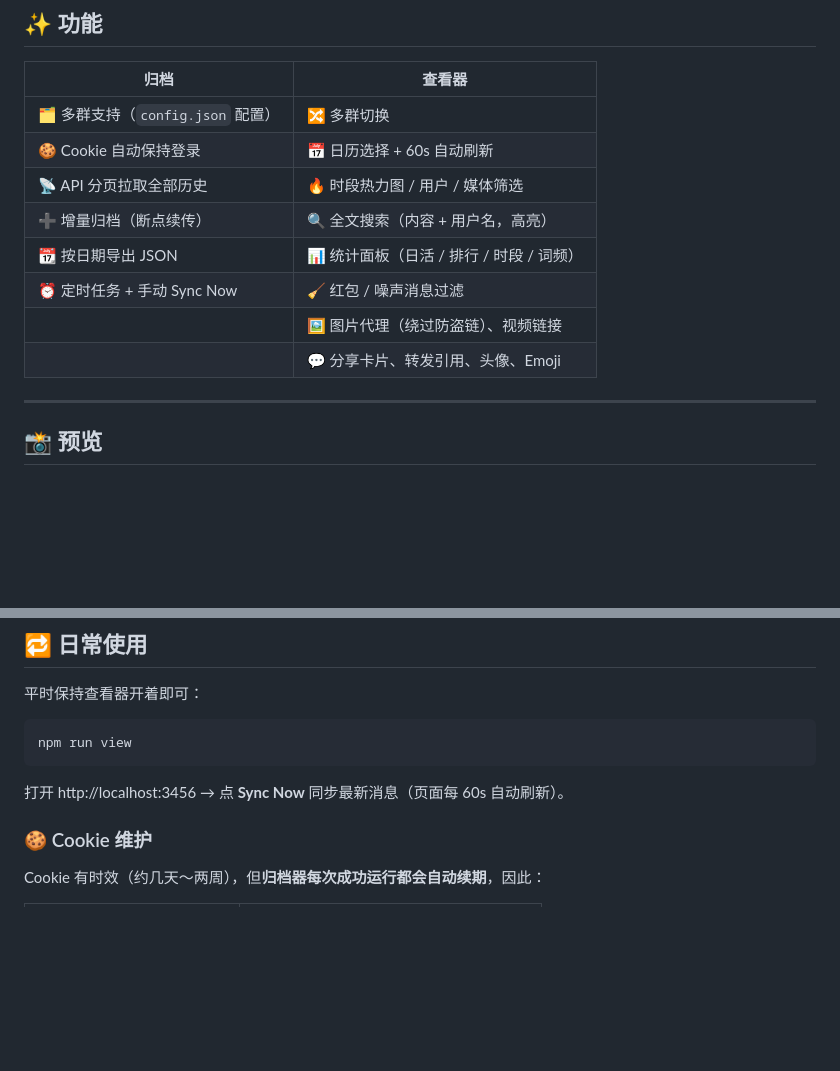
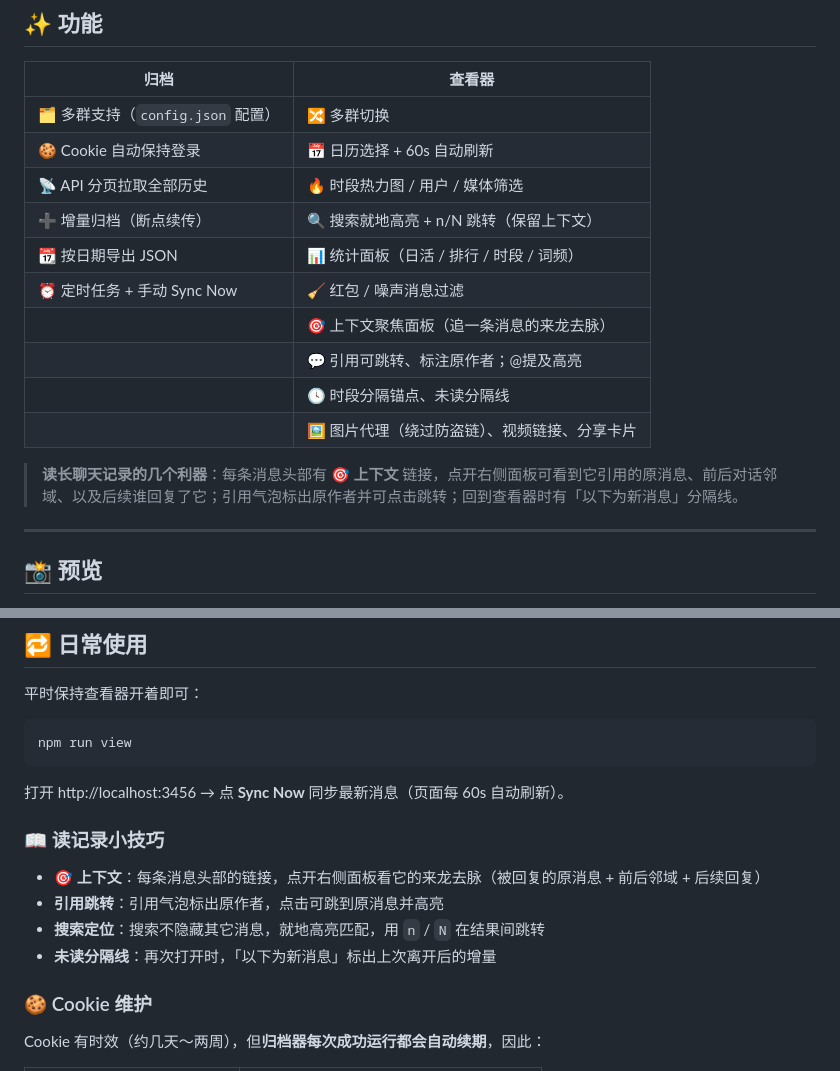
Before and after one commit to alloevil/weibo-chat-auto, a Markdown page: README.md, 2 parts joined by grey strips. Drawn GitHub-style; blank space fills up the shorter version.

Commit message:
Document new reading features in README
Add context-focus panel, jumpable/authored quotes, @mention highlight,
period/unread dividers, and locate-style search to the feature table,
plus a "读记录小技巧" subsection under daily use.

Co-Authored-By: Claude Opus 4.7 <noreply@anthropic.com>

````diff
--- a/README.md
+++ b/README.md
@@ -22,11 +22,15 @@
 | 🗂 多群支持（`config.json` 配置） | 🔀 多群切换 |
 | 🍪 Cookie 自动保持登录 | 📅 日历选择 + 60s 自动刷新 |
 | 📡 API 分页拉取全部历史 | 🔥 时段热力图 / 用户 / 媒体筛选 |
-| ➕ 增量归档（断点续传） | 🔍 全文搜索（内容 + 用户名，高亮） |
+| ➕ 增量归档（断点续传） | 🔍 搜索就地高亮 + n/N 跳转（保留上下文） |
 | 📆 按日期导出 JSON | 📊 统计面板（日活 / 排行 / 时段 / 词频） |
 | ⏰ 定时任务 + 手动 Sync Now | 🧹 红包 / 噪声消息过滤 |
-| | 🖼 图片代理（绕过防盗链）、视频链接 |
-| | 💬 分享卡片、转发引用、头像、Emoji |
+| | 🎯 上下文聚焦面板（追一条消息的来龙去脉） |
+| | 💬 引用可跳转、标注原作者；@提及高亮 |
+| | 🕓 时段分隔锚点、未读分隔线 |
+| | 🖼 图片代理（绕过防盗链）、视频链接、分享卡片 |
+
+> **读长聊天记录的几个利器**：每条消息头部有 **🎯 上下文** 链接，点开右侧面板可看到它引用的原消息、前后对话邻域、以及后续谁回复了它；引用气泡标出原作者并可点击跳转；回到查看器时有「以下为新消息」分隔线。
 
 ---
 
@@ -130,6 +134,13 @@ npm run view
 ```
 
 打开 http://localhost:3456 → 点 **Sync Now** 同步最新消息（页面每 60s 自动刷新）。
+
+### 📖 读记录小技巧
+
+- **🎯 上下文**：每条消息头部的链接，点开右侧面板看它的来龙去脉（被回复的原消息 + 前后邻域 + 后续回复）
+- **引用跳转**：引用气泡标出原作者，点击可跳到原消息并高亮
+- **搜索定位**：搜索不隐藏其它消息，就地高亮匹配，用 `n` / `N` 在结果间跳转
+- **未读分隔线**：再次打开时，「以下为新消息」标出上次离开后的增量
 
 ### 🍪 Cookie 维护
 
````
